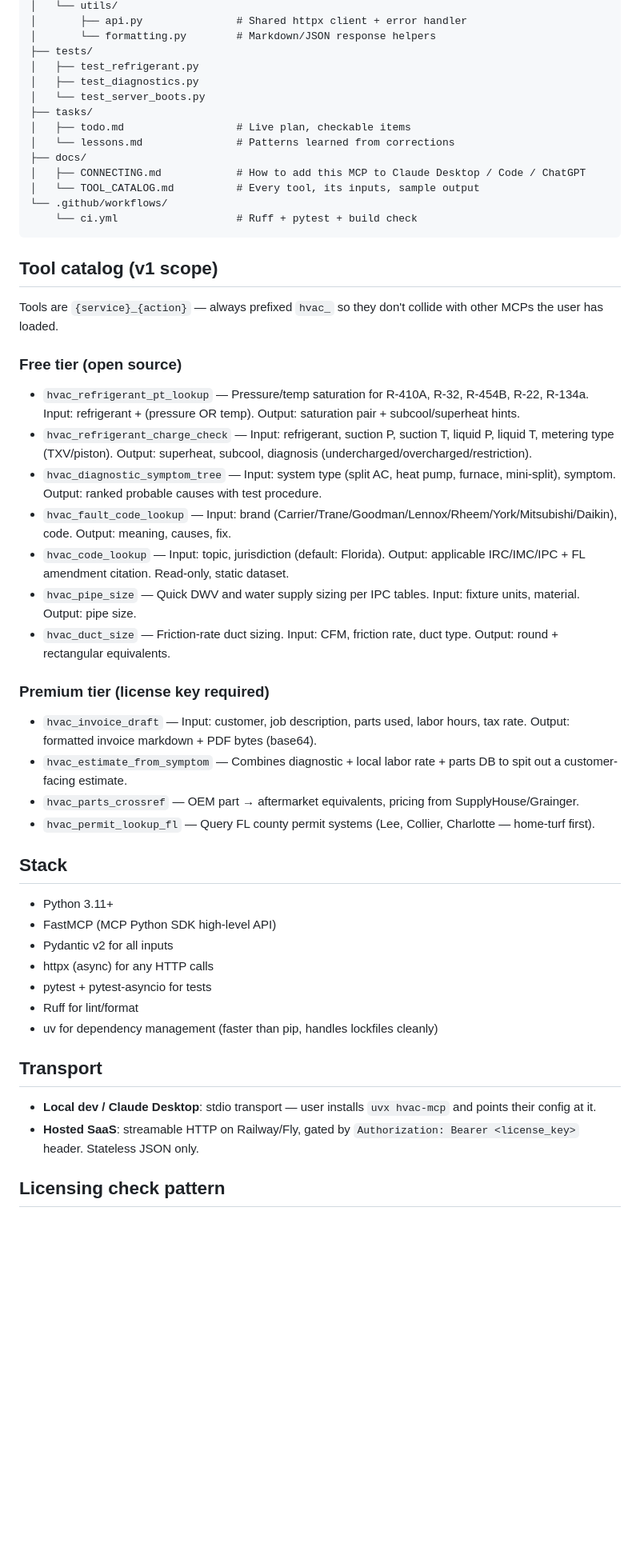
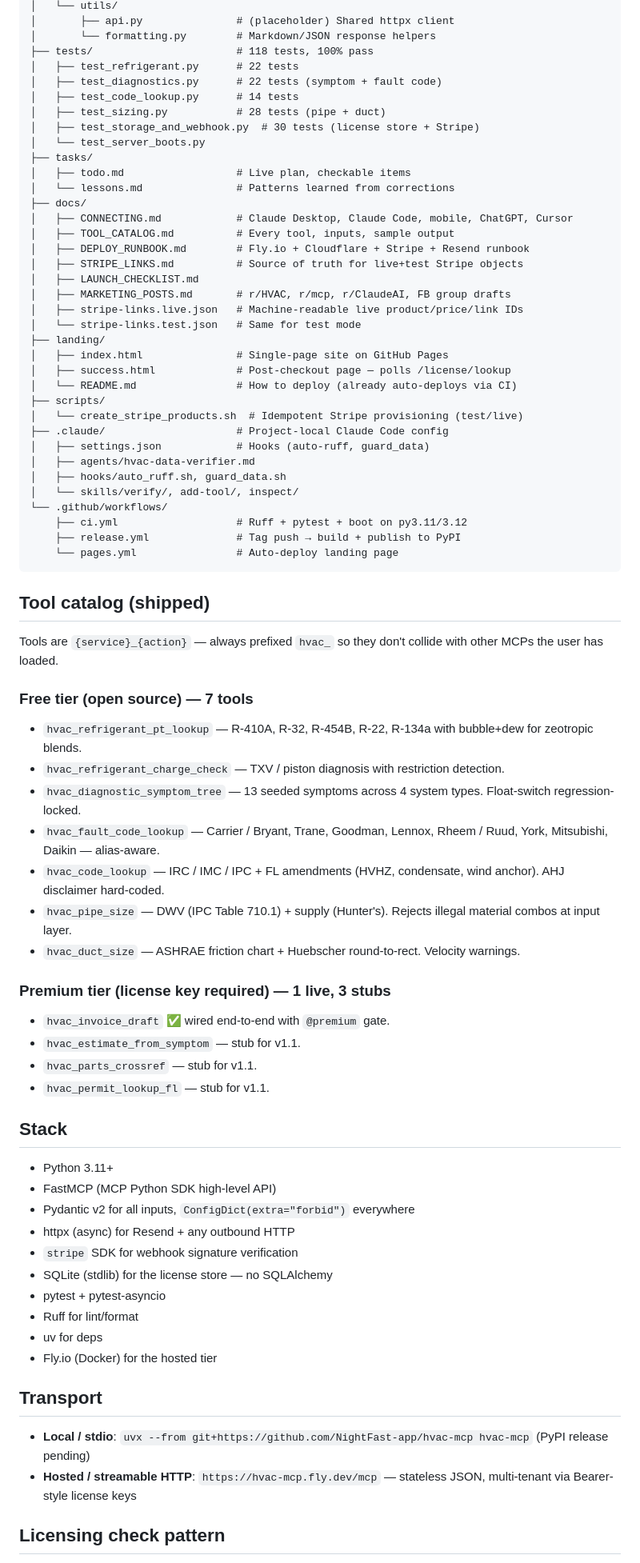
Before and after one commit to NightFast-app/hvac-mcp, a Markdown page: CLAUDE.md, the part around one of its changes. Shown at 80% size. GitHub-like rendering; blank space fills up the shorter version.

````diff
--- a/CLAUDE.md
+++ b/CLAUDE.md
@@ -41,49 +78,79 @@ hvac_mcp/
 │   └── utils/
-│       ├── api.py               # Shared httpx client + error handler
+│       ├── api.py               # (placeholder) Shared httpx client
 │       └── formatting.py        # Markdown/JSON response helpers
-├── tests/
-│   ├── test_refrigerant.py
-│   ├── test_diagnostics.py
+├── tests/                       # 118 tests, 100% pass
+│   ├── test_refrigerant.py      # 22 tests
+│   ├── test_diagnostics.py      # 22 tests (symptom + fault code)
+│   ├── test_code_lookup.py      # 14 tests
+│   ├── test_sizing.py           # 28 tests (pipe + duct)
+│   ├── test_storage_and_webhook.py  # 30 tests (license store + Stripe)
 │   └── test_server_boots.py
 ├── tasks/
 │   ├── todo.md                  # Live plan, checkable items
 │   └── lessons.md               # Patterns learned from corrections
 ├── docs/
-│   ├── CONNECTING.md            # How to add this MCP to Claude Desktop / Code / ChatGPT
-│   └── TOOL_CATALOG.md          # Every tool, its inputs, sample output
+│   ├── CONNECTING.md            # Claude Desktop, Claude Code, mobile, ChatGPT, Cursor
+│   ├── TOOL_CATALOG.md          # Every tool, inputs, sample output
+│   ├── DEPLOY_RUNBOOK.md        # Fly.io + Cloudflare + Stripe + Resend runbook
+│   ├── STRIPE_LINKS.md          # Source of truth for live+test Stripe objects
+│   ├── LAUNCH_CHECKLIST.md
+│   ├── MARKETING_POSTS.md       # r/HVAC, r/mcp, r/ClaudeAI, FB group drafts
+│   ├── stripe-links.live.json   # Machine-readable live product/price/link IDs
+│   └── stripe-links.test.json   # Same for test mode
+├── landing/
+│   ├── index.html               # Single-page site on GitHub Pages
+│   ├── success.html             # Post-checkout page — polls /license/lookup
+│   └── README.md                # How to deploy (already auto-deploys via CI)
+├── scripts/
+│   └── create_stripe_products.sh  # Idempotent Stripe provisioning (test/live)
+├── .claude/                     # Project-local Claude Code config
+│   ├── settings.json            # Hooks (auto-ruff, guard_data)
+│   ├── agents/hvac-data-verifier.md
+│   ├── hooks/auto_ruff.sh, guard_data.sh
+│   └── skills/verify/, add-tool/, inspect/
 └── .github/workflows/
-    └── ci.yml                   # Ruff + pytest + build check
+    ├── ci.yml                   # Ruff + pytest + boot on py3.11/3.12
+    ├── release.yml              # Tag push → build + publish to PyPI
+    └── pages.yml                # Auto-deploy landing page
 ```
 
-## Tool catalog (v1 scope)
+## Tool catalog (shipped)
+
 Tools are `{service}_{action}` — always prefixed `hvac_` so they don't collide with other MCPs the user has loaded.
 
-### Free tier (open source)
-- `hvac_refrigerant_pt_lookup` — Pressure/temp saturation for R-410A, R-32, R-454B, R-22, R-134a. Input: refrigerant + (pressure OR temp). Output: saturation pair + subcool/superheat hints.
-- `hvac_refrigerant_charge_check` — Input: refrigerant, suction P, suction T, liquid P, liquid T, metering type (TXV/piston). Output: superheat, subcool, diagnosis (undercharged/overcharged/restriction).
-- `hvac_diagnostic_symptom_tree` — Input: system type (split AC, heat pump, furnace, mini-split), symptom. Output: ranked probable causes with test procedure.
-- `hvac_fault_code_lookup` — Input: brand (Carrier/Trane/Goodman/Lennox/Rheem/York/Mitsubishi/Daikin), code. Output: meaning, causes, fix.
-- `hvac_code_lookup` — Input: topic, jurisdiction (default: Florida). Output: applicable IRC/IMC/IPC + FL amendment citation. Read-only, static dataset.
-- `hvac_pipe_size` — Quick DWV and water supply sizing per IPC tables. Input: fixture units, material. Output: pipe size.
-- `hvac_duct_size` — Friction-rate duct sizing. Input: CFM, friction rate, duct type. Output: round + rectangular equivalents.
+### Free tier (open source) — 7 tools
 
-### Premium tier (license key required)
-- `hvac_invoice_draft` — Input: customer, job description, parts used, labor hours, tax rate. Output: formatted invoice markdown + PDF bytes (base64).
-- `hvac_estimate_from_symptom` — Combines diagnostic + local labor rate + parts DB to spit out a customer-facing estimate.
-- `hvac_parts_crossref` — OEM part → aftermarket equivalents, pricing from SupplyHouse/Grainger.
-- `hvac_permit_lookup_fl` — Query FL county permit systems (Lee, Collier, Charlotte — home-turf first).
+- `hvac_refrigerant_pt_lookup` — R-410A, R-32, R-454B, R-22, R-134a with bubble+dew for zeotropic blends.
+- `hvac_refrigerant_charge_check` — TXV / piston diagnosis with restriction detection.
+- `hvac_diagnostic_symptom_tree` — 13 seeded symptoms across 4 system types. Float-switch regression-locked.
+- `hvac_fault_code_lookup` — Carrier / Bryant, Trane, Goodman, Lennox, Rheem / Ruud, York, Mitsubishi, Daikin — alias-aware.
+- `hvac_code_lookup` — IRC / IMC / IPC + FL amendments (HVHZ, condensate, wind anchor). AHJ disclaimer hard-coded.
+- `hvac_pipe_size` — DWV (IPC Table 710.1) + supply (Hunter's). Rejects illegal material combos at input layer.
+- `hvac_duct_size` — ASHRAE friction chart + Huebscher round-to-rect. Velocity warnings.
+
+### Premium tier (license key required) — 1 live, 3 stubs
+
+- `hvac_invoice_draft` ✅ wired end-to-end with `@premium` gate.
+- `hvac_estimate_from_symptom` — stub for v1.1.
+- `hvac_parts_crossref` — stub for v1.1.
+- `hvac_permit_lookup_fl` — stub for v1.1.
 
 ## Stack
+
 - Python 3.11+
 - FastMCP (MCP Python SDK high-level API)
-- Pydantic v2 for all inputs
-- httpx (async) for any HTTP calls
-- pytest + pytest-asyncio for tests
+- Pydantic v2 for all inputs, `ConfigDict(extra="forbid")` everywhere
+- httpx (async) for Resend + any outbound HTTP
+- `stripe` SDK for webhook signature verification
+- SQLite (stdlib) for the license store — no SQLAlchemy
+- pytest + pytest-asyncio
 - Ruff for lint/format
-- uv for dependency management (faster than pip, handles lockfiles cleanly)
+- uv for deps
+- Fly.io (Docker) for the hosted tier
 
 ## Transport
-- **Local dev / Claude Desktop**: stdio transport — user installs `uvx hvac-mcp` and points their config at it.
-- **Hosted SaaS**: streamable HTTP on Railway/Fly, gated by `Authorization: Bearer <license_key>` header. Stateless JSON only.
+
+- **Local / stdio**: `uvx --from git+https://github.com/NightFast-app/hvac-mcp hvac-mcp` (PyPI release pending)
+- **Hosted / streamable HTTP**: `https://hvac-mcp.fly.dev/mcp` — stateless JSON, multi-tenant via Bearer-style license keys
 
 ## Licensing check pattern
````
Also changed, not shown: other parts of CLAUDE.md (+79 -27 lines), .remember/core-memories.md (added, +70 -0 lines).
